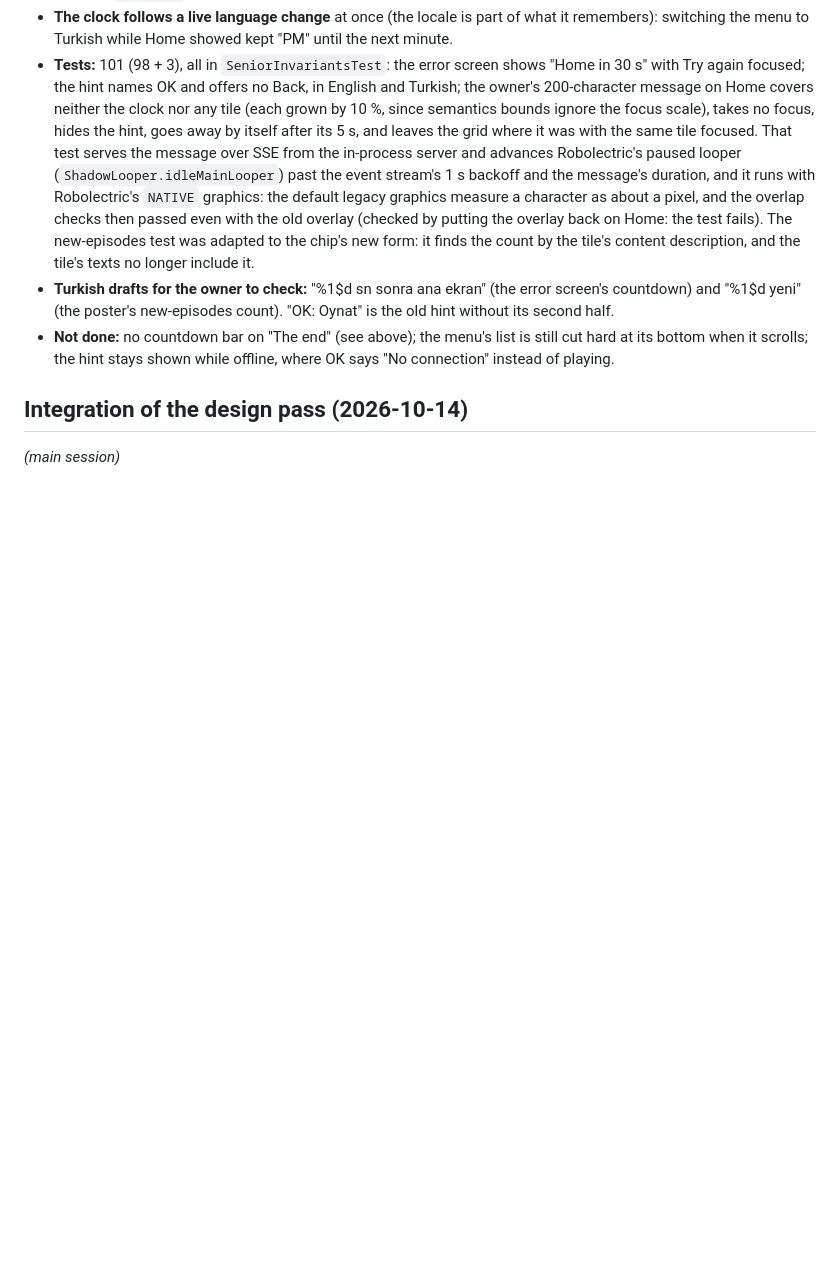
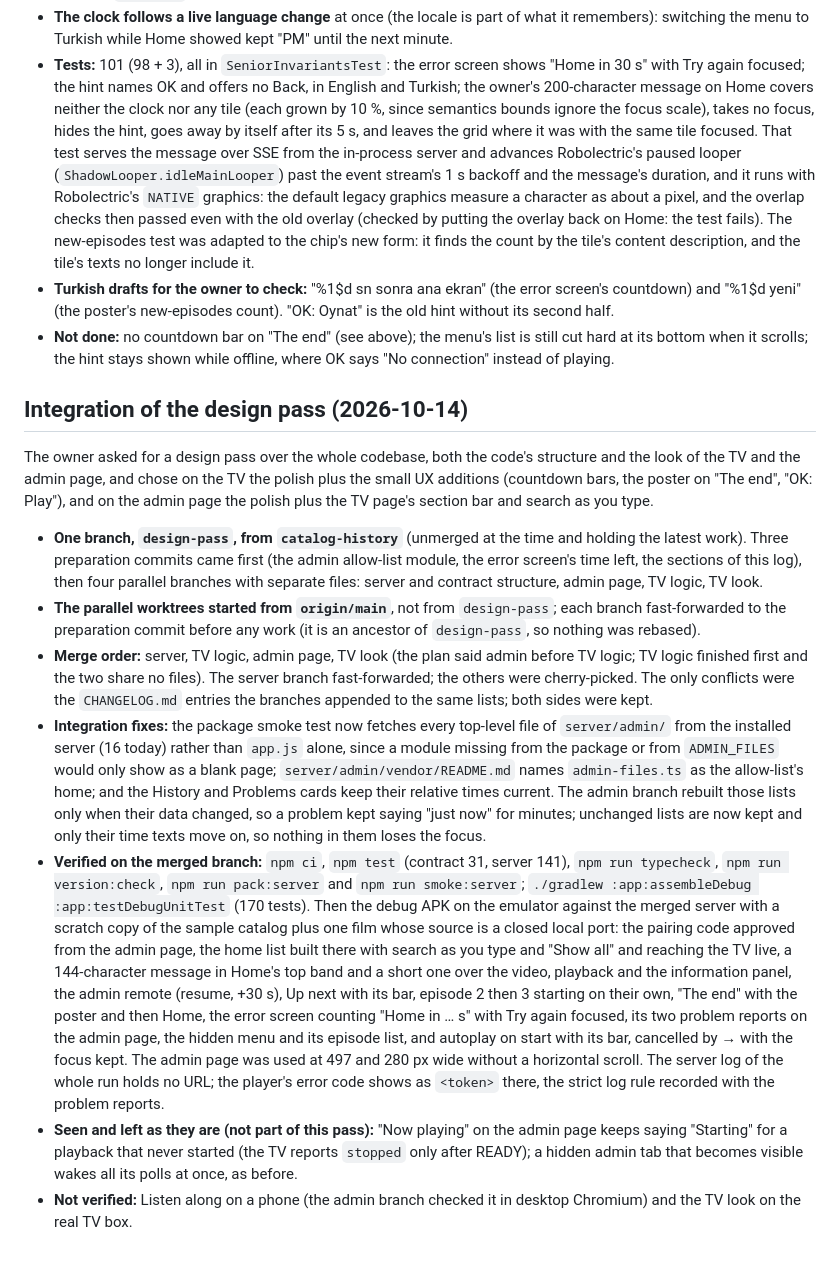
Before and after one commit to mickeiik/izle, a Markdown page: docs/decisions.md, the part around the change. Rendered like a GitHub page; blank space fills up the shorter version.

Commit message:
Docs: integration of the design pass

```diff
--- a/docs/decisions.md
+++ b/docs/decisions.md
@@ -1282,4 +1282,38 @@ Emulator screenshots of every screen: [`docs/verification/tv-design/`](verificat
 
 ## Integration of the design pass (2026-10-14)
 
-_(main session)_
+The owner asked for a design pass over the whole codebase, both the code's structure and the look of the TV and the
+admin page, and chose on the TV the polish plus the small UX additions (countdown bars, the poster on "The end",
+"OK: Play"), and on the admin page the polish plus the TV page's section bar and search as you type.
+
+- **One branch, `design-pass`, from `catalog-history`** (unmerged at the time and holding the latest work). Three
+  preparation commits came first (the admin allow-list module, the error screen's time left, the sections of this
+  log), then four parallel branches with separate files: server and contract structure, admin page, TV logic, TV look.
+- **The parallel worktrees started from `origin/main`**, not from `design-pass`; each branch fast-forwarded to the
+  preparation commit before any work (it is an ancestor of `design-pass`, so nothing was rebased).
+- **Merge order:** server, TV logic, admin page, TV look (the plan said admin before TV logic; TV logic finished first
+  and the two share no files). The server branch fast-forwarded; the others were cherry-picked. The only conflicts
+  were the `CHANGELOG.md` entries the branches appended to the same lists; both sides were kept.
+- **Integration fixes:** the package smoke test now fetches every top-level file of `server/admin/` from the installed
+  server (16 today) rather than `app.js` alone, since a module missing from the package or from `ADMIN_FILES` would
+  only show as a blank page; `server/admin/vendor/README.md` names `admin-files.ts` as the allow-list's home; and the
+  History and Problems cards keep their relative times current. The admin branch rebuilt those lists only when their
+  data changed, so a problem kept saying "just now" for minutes; unchanged lists are now kept and only their time
+  texts move on, so nothing in them loses the focus.
+- **Verified on the merged branch:** `npm ci`, `npm test` (contract 31, server 141), `npm run typecheck`,
+  `npm run version:check`, `npm run pack:server` and `npm run smoke:server`; `./gradlew :app:assembleDebug
+  :app:testDebugUnitTest` (170 tests). Then the debug APK on the emulator against the merged server with a scratch
+  copy of the sample catalog plus one film whose source is a closed local port: the pairing code approved from the
+  admin page, the home list built there with search as you type and "Show all" and reaching the TV live, a
+  144-character message in Home's top band and a short one over the video, playback and the information panel, the
+  admin remote (resume, +30 s), Up next with its bar, episode 2 then 3 starting on their own, "The end" with the poster
+  and then Home, the error screen counting "Home in … s" with Try again focused, its two problem reports on the
+  admin page, the hidden menu and its episode list, and autoplay on start with its bar, cancelled by → with the focus
+  kept. The admin page was used at 497 and 280 px wide without a horizontal scroll. The server log of the whole run
+  holds no URL; the player's error code shows as `<token>` there, the strict log rule recorded with the problem
+  reports.
+- **Seen and left as they are (not part of this pass):** "Now playing" on the admin page keeps saying "Starting" for a
+  playback that never started (the TV reports `stopped` only after READY); a hidden admin tab that becomes visible
+  wakes all its polls at once, as before.
+- **Not verified:** Listen along on a phone (the admin branch checked it in desktop Chromium) and the TV look on the
+  real TV box.
```
